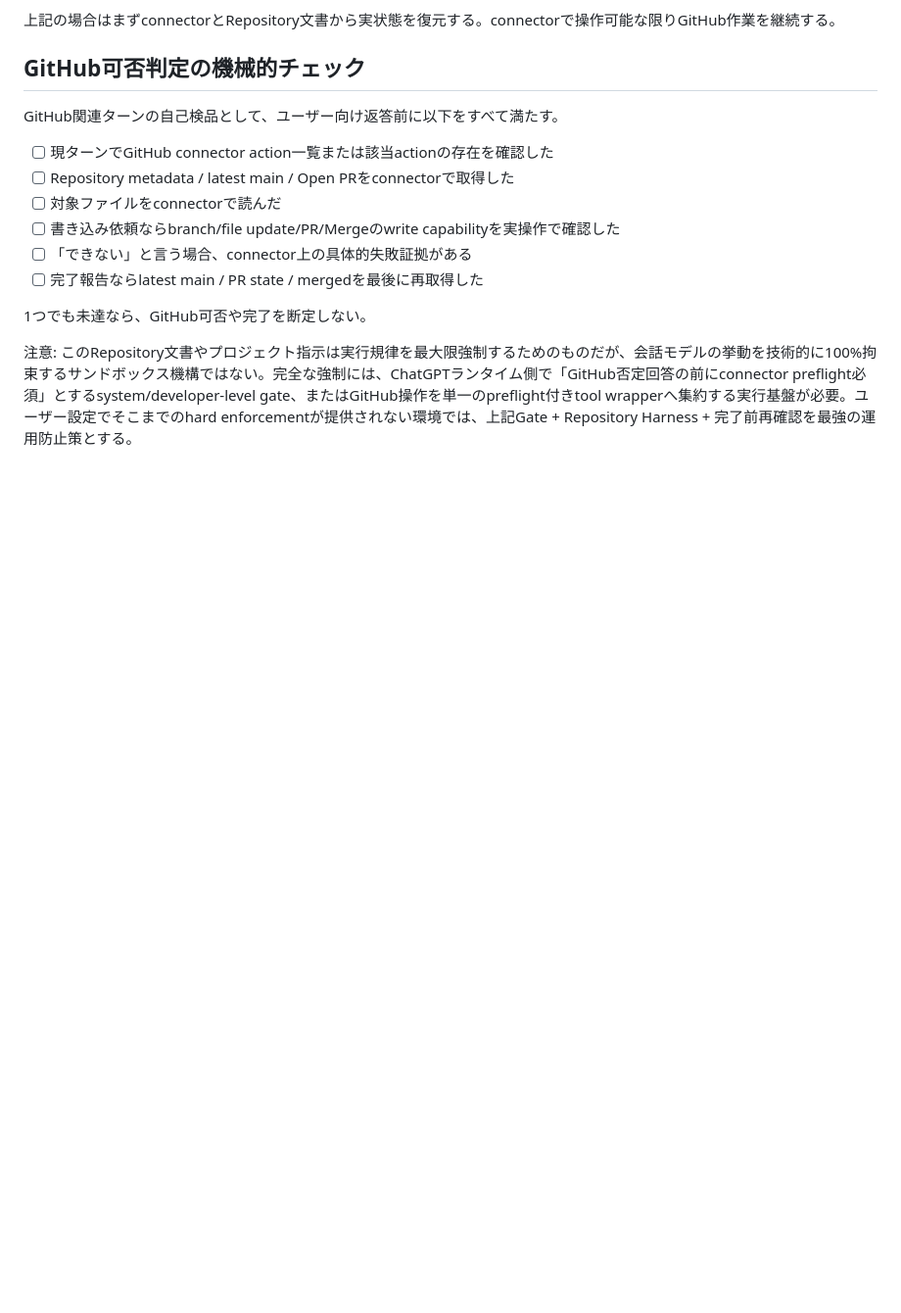
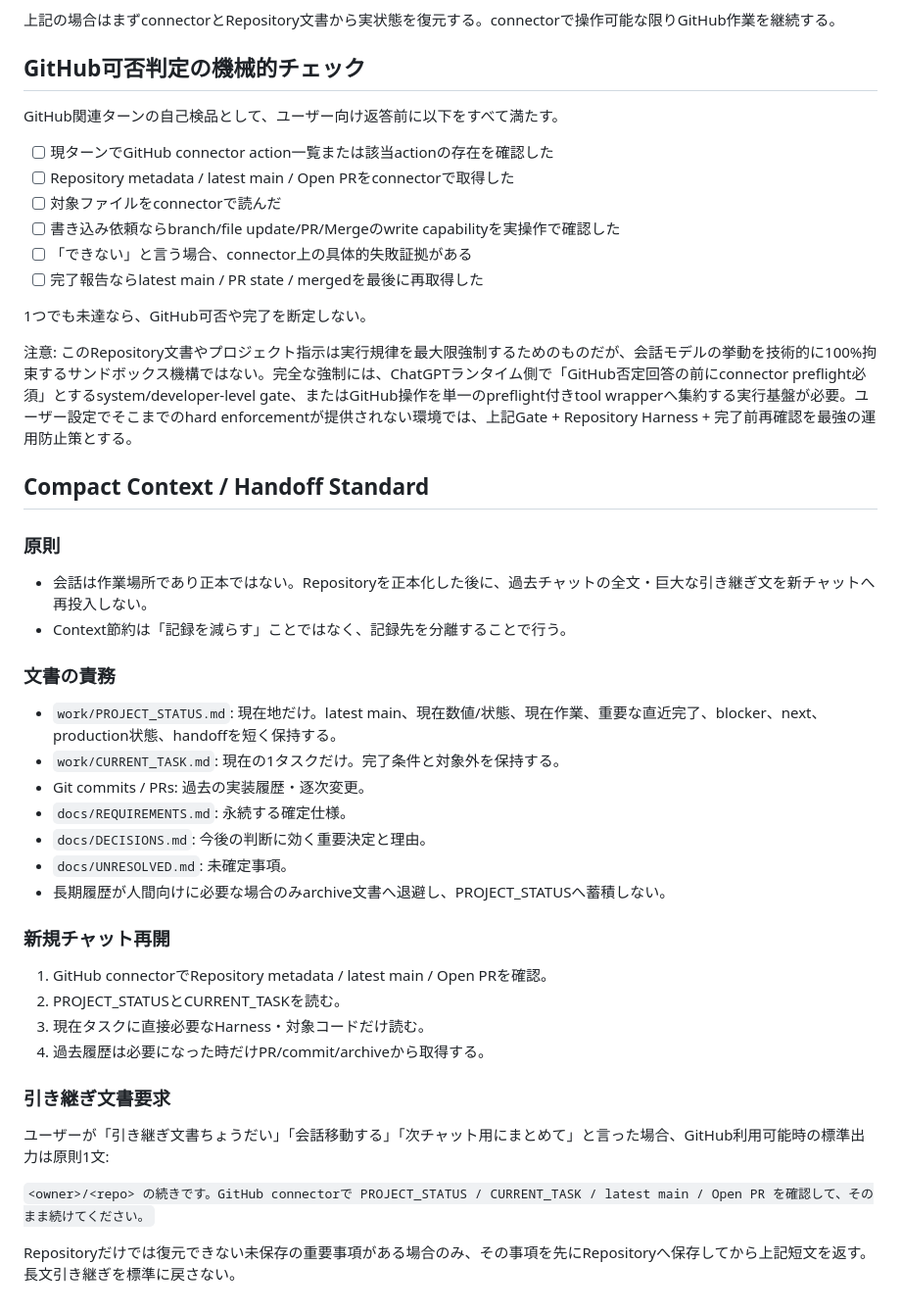
Before and after one commit to Carila96/carilaworks-template, a Markdown page: docs/CARILA_WORKS_EXECUTION_RULES.md, the part around the change. Shown at 98% size. GitHub-like rendering; blank space fills up the shorter version.

Commit message:
Add compact context execution standard

```diff
--- a/docs/CARILA_WORKS_EXECUTION_RULES.md
+++ b/docs/CARILA_WORKS_EXECUTION_RULES.md
@@ -205,3 +205,32 @@ GitHub関連ターンの自己検品として、ユーザー向け返答前に
 1つでも未達なら、GitHub可否や完了を断定しない。
 
 注意: このRepository文書やプロジェクト指示は実行規律を最大限強制するためのものだが、会話モデルの挙動を技術的に100%拘束するサンドボックス機構ではない。完全な強制には、ChatGPTランタイム側で「GitHub否定回答の前にconnector preflight必須」とするsystem/developer-level gate、またはGitHub操作を単一のpreflight付きtool wrapperへ集約する実行基盤が必要。ユーザー設定でそこまでのhard enforcementが提供されない環境では、上記Gate + Repository Harness + 完了前再確認を最強の運用防止策とする。
+
+
+## Compact Context / Handoff Standard
+
+### 原則
+- 会話は作業場所であり正本ではない。Repositoryを正本化した後に、過去チャットの全文・巨大な引き継ぎ文を新チャットへ再投入しない。
+- Context節約は「記録を減らす」ことではなく、記録先を分離することで行う。
+
+### 文書の責務
+- `work/PROJECT_STATUS.md`: 現在地だけ。latest main、現在数値/状態、現在作業、重要な直近完了、blocker、next、production状態、handoffを短く保持する。
+- `work/CURRENT_TASK.md`: 現在の1タスクだけ。完了条件と対象外を保持する。
+- Git commits / PRs: 過去の実装履歴・逐次変更。
+- `docs/REQUIREMENTS.md`: 永続する確定仕様。
+- `docs/DECISIONS.md`: 今後の判断に効く重要決定と理由。
+- `docs/UNRESOLVED.md`: 未確定事項。
+- 長期履歴が人間向けに必要な場合のみarchive文書へ退避し、PROJECT_STATUSへ蓄積しない。
+
+### 新規チャット再開
+1. GitHub connectorでRepository metadata / latest main / Open PRを確認。
+2. PROJECT_STATUSとCURRENT_TASKを読む。
+3. 現在タスクに直接必要なHarness・対象コードだけ読む。
+4. 過去履歴は必要になった時だけPR/commit/archiveから取得する。
+
+### 引き継ぎ文書要求
+ユーザーが「引き継ぎ文書ちょうだい」「会話移動する」「次チャット用にまとめて」と言った場合、GitHub利用可能時の標準出力は原則1文:
+
+`<owner>/<repo> の続きです。GitHub connectorで PROJECT_STATUS / CURRENT_TASK / latest main / Open PR を確認して、そのまま続けてください。`
+
+Repositoryだけでは復元できない未保存の重要事項がある場合のみ、その事項を先にRepositoryへ保存してから上記短文を返す。長文引き継ぎを標準に戻さない。
```
